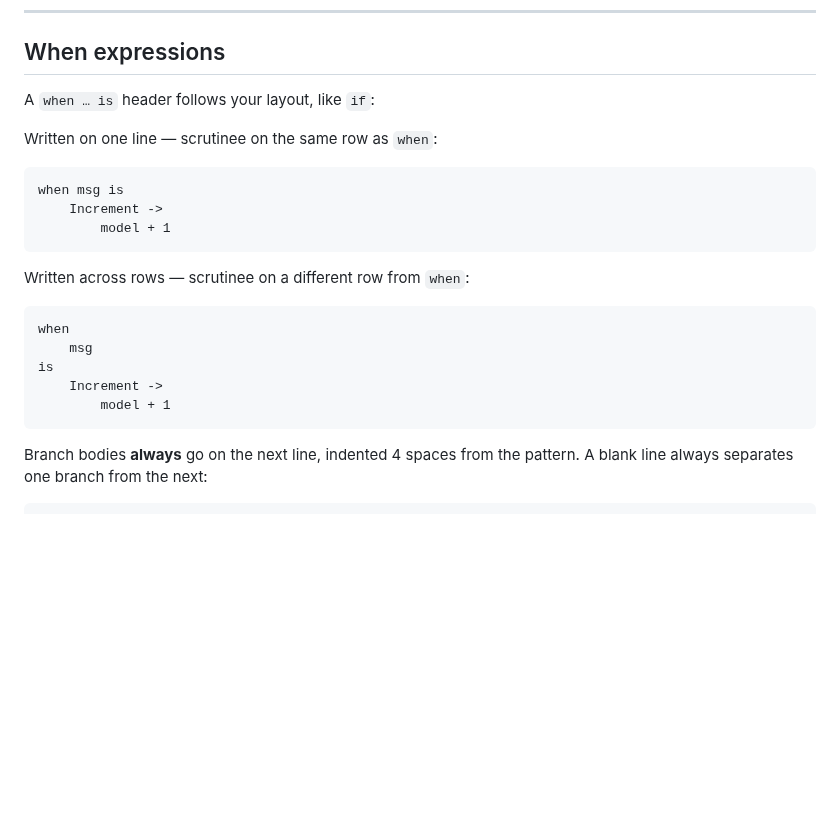
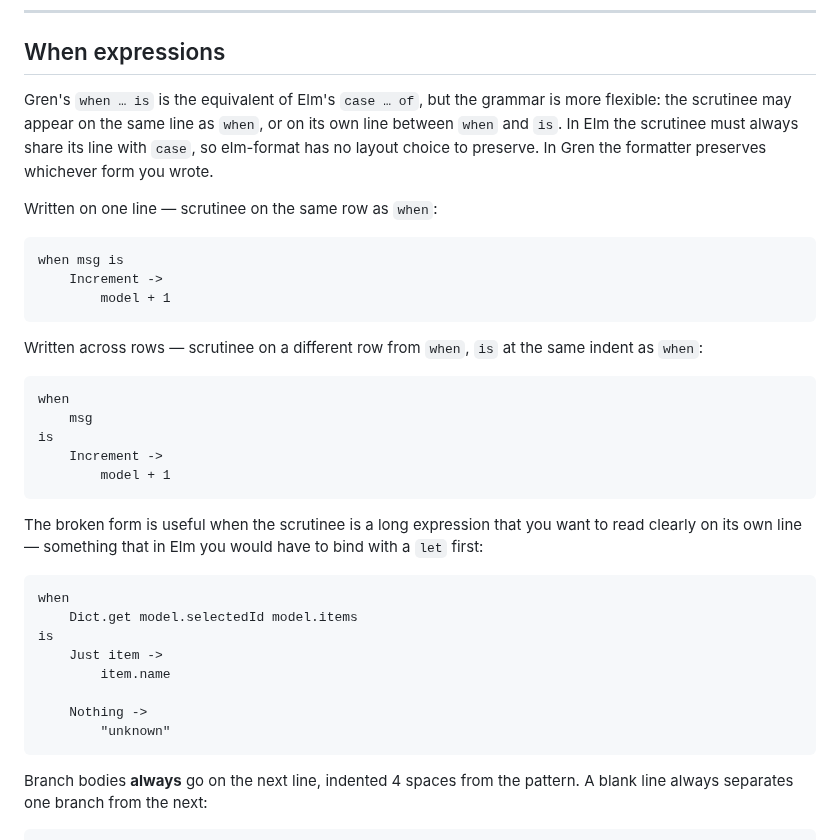
Before and after one commit to gilramir/gren-format-lib, a Markdown page: src/Formatter/README.md, the part around the change. GitHub-like rendering; blank space fills up the shorter version.

Commit message:
README: document when-header layout and contrast with Elm case-of
The broken `when\n    scrutinee\nis` form is a Gren grammar extension
with no Elm equivalent; elm-format has nothing to preserve there.

Co-Authored-By: Claude Sonnet 4.6 <noreply@anthropic.com>

````diff
--- a/src/Formatter/README.md
+++ b/src/Formatter/README.md
@@ -643,7 +643,11 @@ else
 
 ## When expressions
 
-A `when … is` header follows your layout, like `if`:
+Gren's `when … is` is the equivalent of Elm's `case … of`, but the grammar
+is more flexible: the scrutinee may appear on the same line as `when`, or on
+its own line between `when` and `is`. In Elm the scrutinee must always share
+its line with `case`, so elm-format has no layout choice to preserve. In Gren
+the formatter preserves whichever form you wrote.
 
 Written on one line — scrutinee on the same row as `when`:
 
@@ -653,7 +657,8 @@ when msg is
         model + 1
 ```
 
-Written across rows — scrutinee on a different row from `when`:
+Written across rows — scrutinee on a different row from `when`, `is` at the
+same indent as `when`:
 
 ```gren
 when
@@ -661,6 +666,21 @@ when
 is
     Increment ->
         model + 1
+```
+
+The broken form is useful when the scrutinee is a long expression that you
+want to read clearly on its own line — something that in Elm you would have
+to bind with a `let` first:
+
+```gren
+when
+    Dict.get model.selectedId model.items
+is
+    Just item ->
+        item.name
+
+    Nothing ->
+        "unknown"
 ```
 
 Branch bodies **always** go on the next line, indented 4 spaces from the
````
